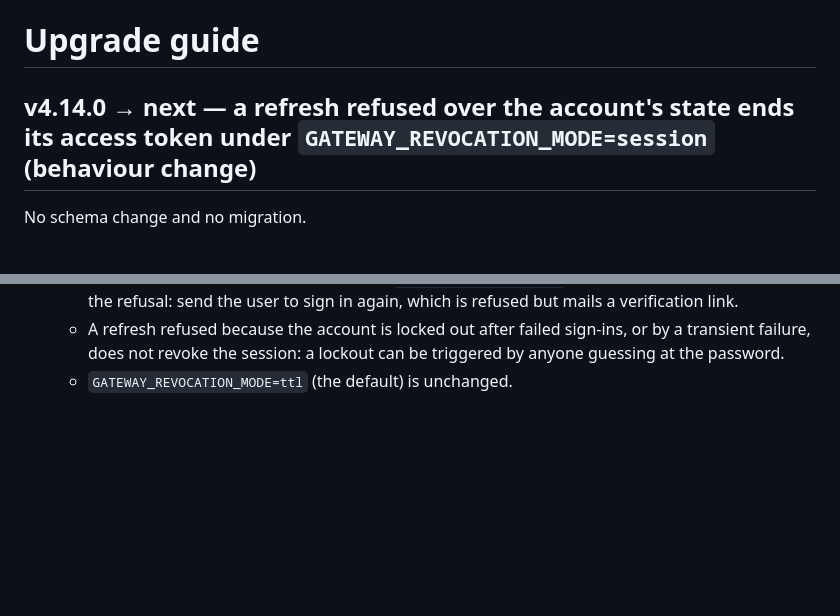
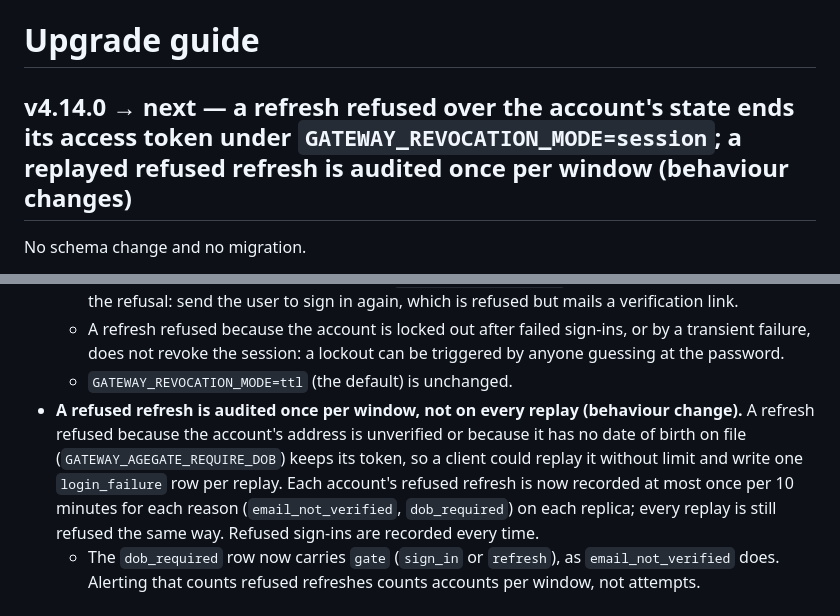
Before and after one commit to elloloop/identity, a Markdown page: docs/UPGRADE.md, 2 parts joined by grey strips. Rendered like a GitHub page; blank space fills up the shorter version.

Commit message:
docs: a replayed refused refresh is audited once per window

```diff
--- a/docs/UPGRADE.md
+++ b/docs/UPGRADE.md
@@ -1,6 +1,6 @@
 # Upgrade guide
 
-## v4.14.0 → next — a refresh refused over the account's state ends its access token under `GATEWAY_REVOCATION_MODE=session` (behaviour change)
+## v4.14.0 → next — a refresh refused over the account's state ends its access token under `GATEWAY_REVOCATION_MODE=session`; a replayed refused refresh is audited once per window (behaviour changes)
 
 No schema change and no migration.
 
@@ -22,6 +22,17 @@ No schema change and no migration.
     sign-ins, or by a transient failure, does not revoke the session: a
     lockout can be triggered by anyone guessing at the password.
   - `GATEWAY_REVOCATION_MODE=ttl` (the default) is unchanged.
+- **A refused refresh is audited once per window, not on every replay
+  (behaviour change).** A refresh refused because the account's address is
+  unverified or because it has no date of birth on file
+  (`GATEWAY_AGEGATE_REQUIRE_DOB`) keeps its token, so a client could replay it
+  without limit and write one `login_failure` row per replay. Each account's
+  refused refresh is now recorded at most once per 10 minutes for each reason
+  (`email_not_verified`, `dob_required`) on each replica; every replay is
+  still refused the same way. Refused sign-ins are recorded every time.
+  - The `dob_required` row now carries `gate` (`sign_in` or `refresh`), as
+    `email_not_verified` does. Alerting that counts refused refreshes counts
+    accounts per window, not attempts.
 
 ## v4.13.0 → v4.14.0 — a provider sign-in verifies only the address it asserted; a verification link proves only the address it was mailed to; a SCIM email change to another mailbox unverifies; proving an address voids provider links added before it; a tagged provider address cannot sign in to an existing account; no session or refresh for an unverified address on any path (behaviour changes); an `email_verified` access-token claim (additive)
 
```
Also changed, not shown: docs/IDENTITY.md (+3 -1 lines).
